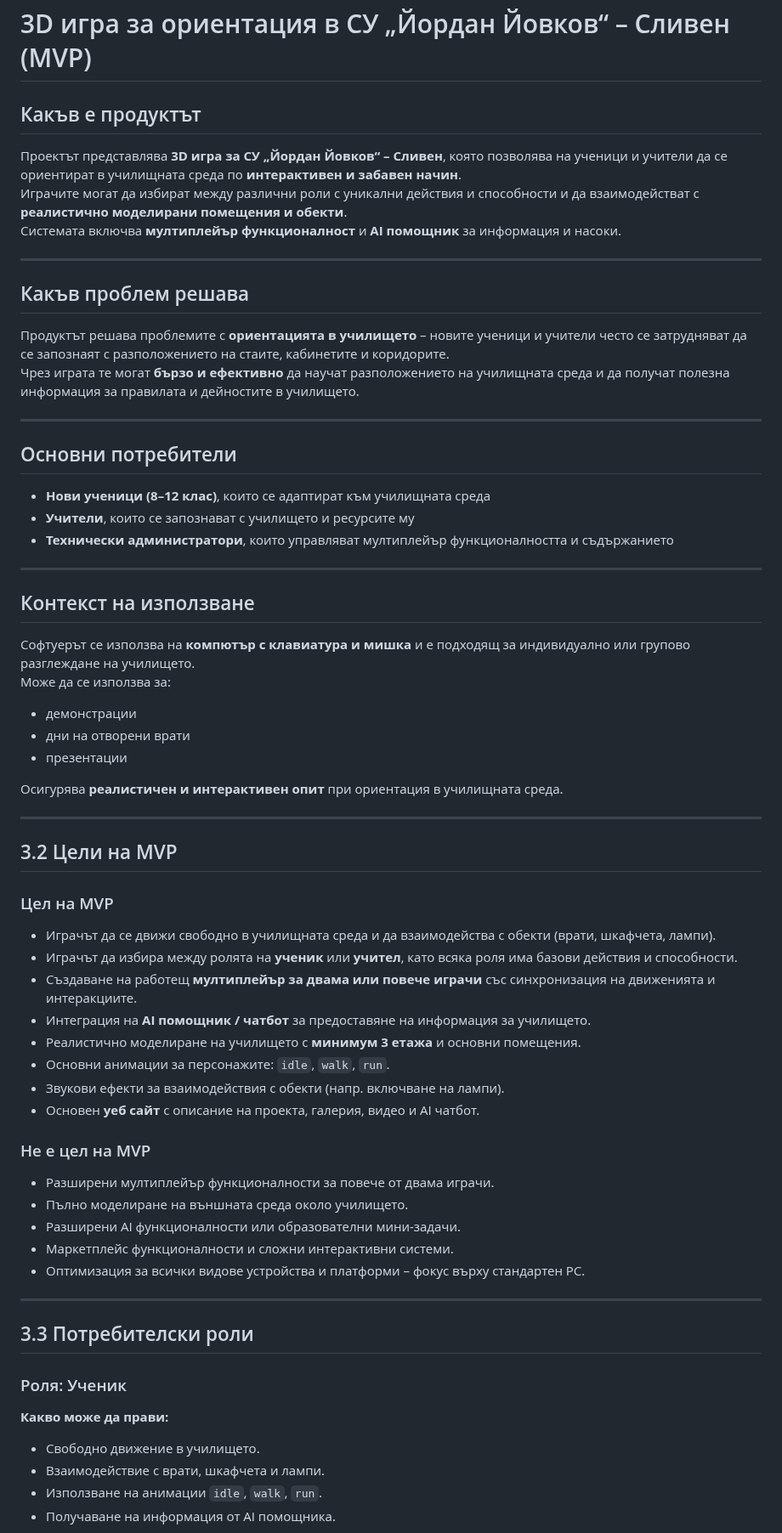
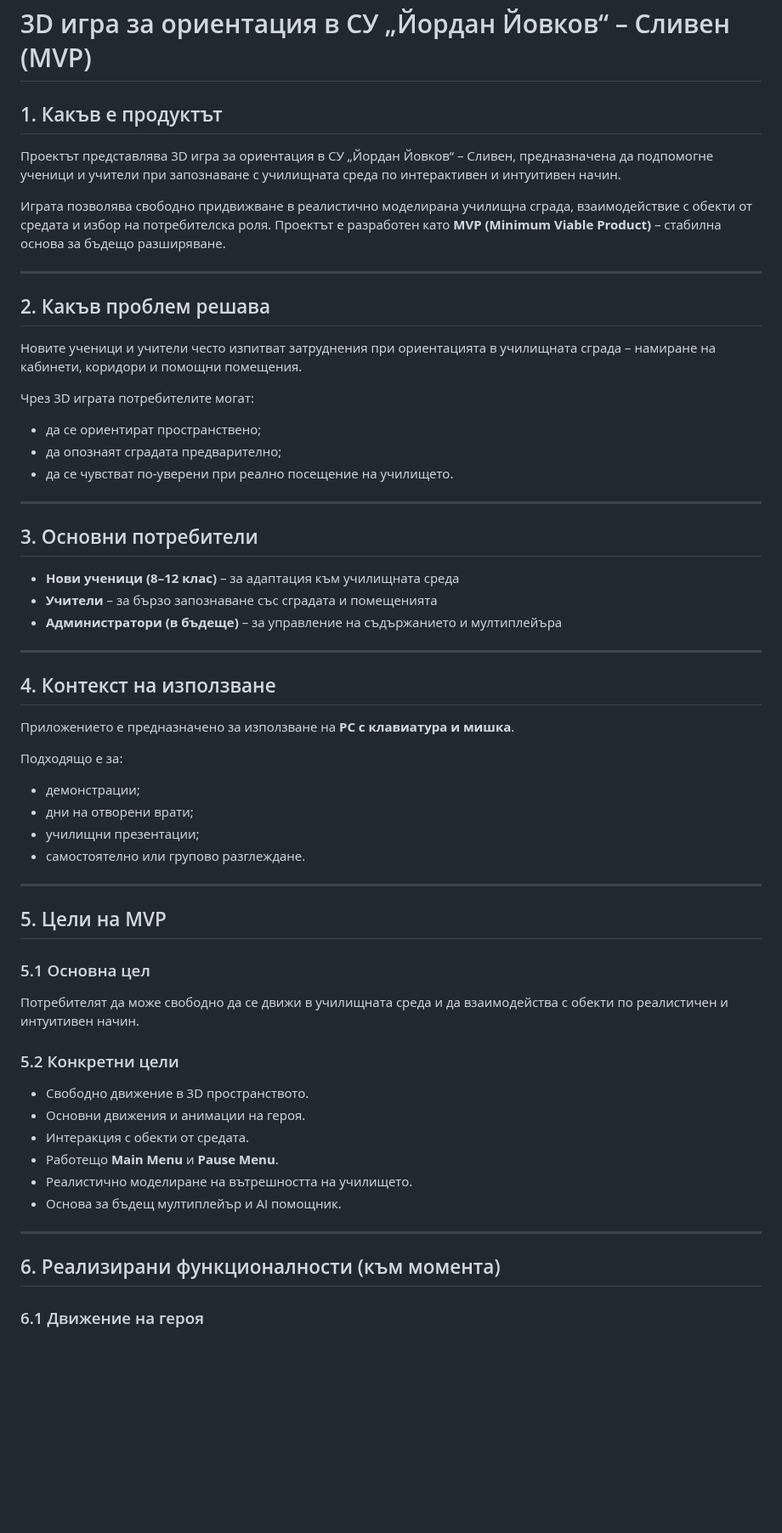
Before and after one commit to VeselinSv/3D-School, a Markdown page: DOCS/MVP.md, the part around one of its changes. Shown at 85% size. GitHub-like rendering; blank space fills up the shorter version.

```diff
--- a/DOCS/MVP.md
+++ b/DOCS/MVP.md
@@ -1,63 +1,64 @@
 # 3D игра за ориентация в СУ „Йордан Йовков“ – Сливен (MVP)
 
-## Какъв е продуктът
-Проектът представлява **3D игра за СУ „Йордан Йовков“ – Сливен**, която позволява на ученици и учители да се ориентират в училищната среда по **интерактивен и забавен начин**.
-Играчите могат да избират между различни роли с уникални действия и способности и да взаимодействат с **реалистично моделирани помещения и обекти**.
-Системата включва **мултиплейър функционалност** и **AI помощник** за информация и насоки.
+## 1. Какъв е продуктът
+
+Проектът представлява 3D игра за ориентация в СУ „Йордан Йовков“ – Сливен, предназначена да подпомогне ученици и учители при запознаване с училищната среда по интерактивен и интуитивен начин.
+
+Играта позволява свободно придвижване в реалистично моделирана училищна сграда, взаимодействие с обекти от средата и избор на потребителска роля. Проектът е разработен като **MVP (Minimum Viable Product)** – стабилна основа за бъдещо разширяване.
 
 ---
 
-## Какъв проблем решава
-Продуктът решава проблемите с **ориентацията в училището** – новите ученици и учители често се затрудняват да се запознаят с разположението на стаите, кабинетите и коридорите.
-Чрез играта те могат **бързо и ефективно** да научат разположението на училищната среда и да получат полезна информация за правилата и дейностите в училището.
+## 2. Какъв проблем решава
+
+Новите ученици и учители често изпитват затруднения при ориентацията в училищната сграда – намиране на кабинети, коридори и помощни помещения.
+
+Чрез 3D играта потребителите могат:
+
+- да се ориентират пространствено;
+- да опознаят сградата предварително;
+- да се чувстват по-уверени при реално посещение на училището.
 
 ---
 
-## Основни потребители
-- **Нови ученици (8–12 клас)**, които се адаптират към училищната среда
-- **Учители**, които се запознават с училището и ресурсите му
-- **Технически администратори**, които управляват мултиплейър функционалността и съдържанието
+## 3. Основни потребители
+
+- **Нови ученици (8–12 клас)** – за адаптация към училищната среда
+- **Учители** – за бързо запознаване със сградата и помещенията
+- **Администратори (в бъдеще)** – за управление на съдържанието и мултиплейъра
 
 ---
 
-## Контекст на използване
-Софтуерът се използва на **компютър с клавиатура и мишка** и е подходящ за индивидуално или групово разглеждане на училището.
-Може да се използва за:
-- демонстрации
-- дни на отворени врати
-- презентации
+## 4. Контекст на използване
 
-Осигурява **реалистичен и интерактивен опит** при ориентация в училищната среда.
+Приложението е предназначено за използване на **PC с клавиатура и мишка**.
+
+Подходящо е за:
+
+- демонстрации;
+- дни на отворени врати;
+- училищни презентации;
+- самостоятелно или групово разглеждане.
 
 ---
 
-## 3.2 Цели на MVP
+## 5. Цели на MVP
 
-### Цел на MVP
-- Играчът да се движи свободно в училищната среда и да взаимодейства с обекти (врати, шкафчета, лампи).
-- Играчът да избира между ролята на **ученик** или **учител**, като всяка роля има базови действия и способности.
-- Създаване на работещ **мултиплейър за двама или повече играчи** със синхронизация на движенията и интеракциите.
-- Интеграция на **AI помощник / чатбот** за предоставяне на информация за училището.
-- Реалистично моделиране на училището с **минимум 3 етажа** и основни помещения.
-- Основни анимации за персонажите: `idle`, `walk`, `run`.
-- Звукови ефекти за взаимодействия с обекти (напр. включване на лампи).
-- Основен **уеб сайт** с описание на проекта, галерия, видео и AI чатбот.
+### 5.1 Основна цел
 
-### Не е цел на MVP
-- Разширени мултиплейър функционалности за повече от двама играчи.
-- Пълно моделиране на външната среда около училището.
-- Разширени AI функционалности или образователни мини-задачи.
-- Маркетплейс функционалности и сложни интерактивни системи.
-- Оптимизация за всички видове устройства и платформи – фокус върху стандартен PC.
+Потребителят да може свободно да се движи в училищната среда и да взаимодейства с обекти по реалистичен и интуитивен начин.
+
+### 5.2 Конкретни цели
+
+- Свободно движение в 3D пространството.
+- Основни движения и анимации на героя.
+- Интеракция с обекти от средата.
+- Работещо **Main Menu** и **Pause Menu**.
+- Реалистично моделиране на вътрешността на училището.
+- Основа за бъдещ мултиплейър и AI помощник.
 
 ---
 
-## 3.3 Потребителски роли
+## 6. Реализирани функционалности (към момента)
 
-### Роля: Ученик
-**Какво може да прави:**
-- Свободно движение в училището.
-- Взаимодействие с врати, шкафчета и лампи.
-- Използване на анимации `idle`, `walk`, `run`.
-- Получаване на информация от AI помощника.
+### 6.1 Движение на героя
 
```
Also changed, not shown: other parts of DOCS/MVP.md (+78 -75 lines).
